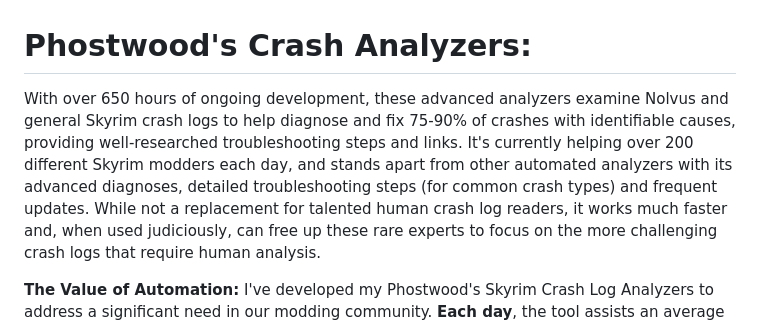
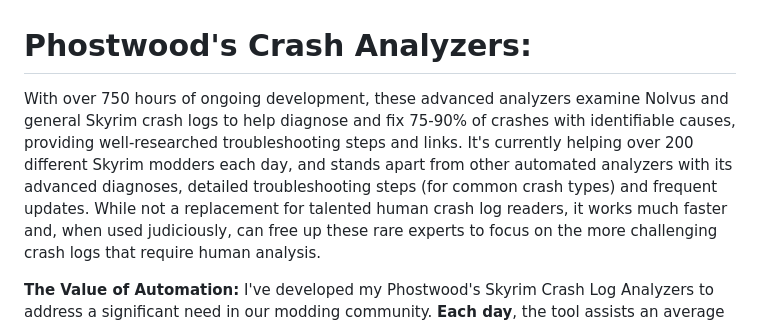
Before and after one commit to Phostwood/crash-analyzer, a Markdown page: README.md, the part around the change. Drawn GitHub-style.

```diff
--- a/README.md
+++ b/README.md
@@ -1,6 +1,6 @@
 # Phostwood's Crash Analyzers:
 
-With over 650 hours of ongoing development, these advanced analyzers examine Nolvus and general Skyrim crash logs to help diagnose and fix 75-90% of crashes with identifiable causes, providing well-researched troubleshooting steps and links. It's currently helping over 200 different Skyrim modders each day, and stands apart from other automated analyzers with its advanced diagnoses, detailed troubleshooting steps (for common crash types) and frequent updates.
+With over 750 hours of ongoing development, these advanced analyzers examine Nolvus and general Skyrim crash logs to help diagnose and fix 75-90% of crashes with identifiable causes, providing well-researched troubleshooting steps and links. It's currently helping over 200 different Skyrim modders each day, and stands apart from other automated analyzers with its advanced diagnoses, detailed troubleshooting steps (for common crash types) and frequent updates.
 While not a replacement for talented human crash log readers, it works much faster and, when used judiciously, can free up these rare experts to focus on the more challenging crash logs that require human analysis.
 
 
```
